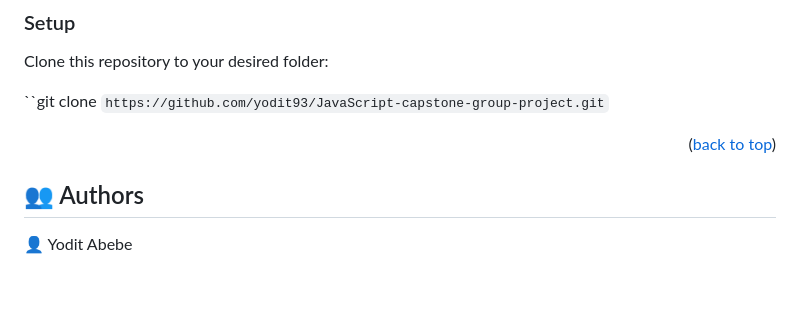
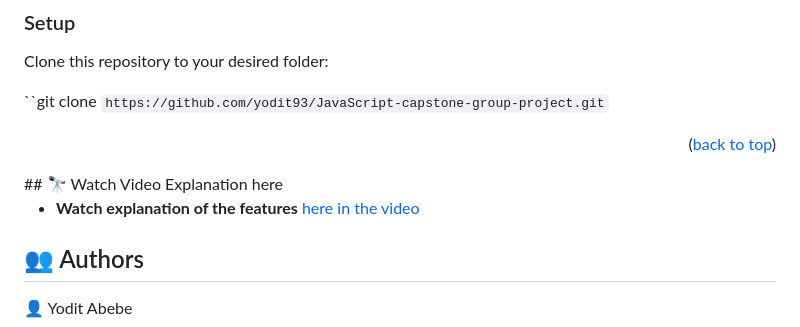
Before and after one commit to yodit93/Pokemon, a Markdown page: README.md, the part around the change. GitHub-like rendering; blank space fills up the shorter version.

Commit message:
Create pokemon website

```diff
--- a/README.md
+++ b/README.md
@@ -73,6 +73,10 @@ Clone this repository to your desired folder:
 ``git clone `https://github.com/yodit93/JavaScript-capstone-group-project.git`
 
 <p align="right">(<a href="#readme-top">back to top</a>)</p>
+## 🔭 Watch Video Explanation here <a name="video-demo"></a>
+
+
+- **Watch explanation of the features** [here in the video](https://drive.google.com/file/d/1OnJKDYhjLAZ6UCazG69MSS5qAi7C_2rP/view?usp=sharing)
 
 <!-- AUTHORS -->
 
```
